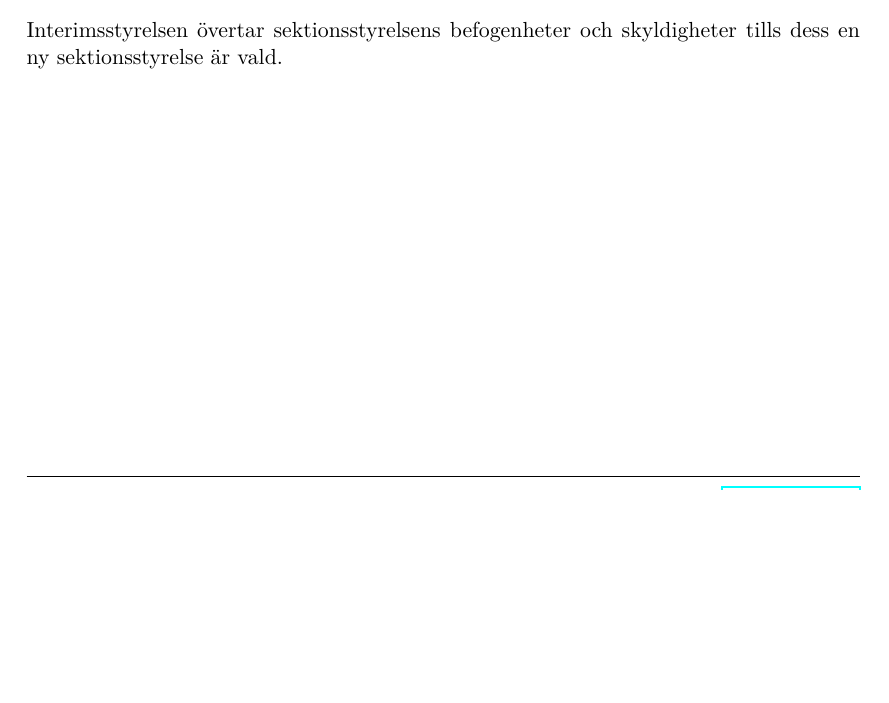
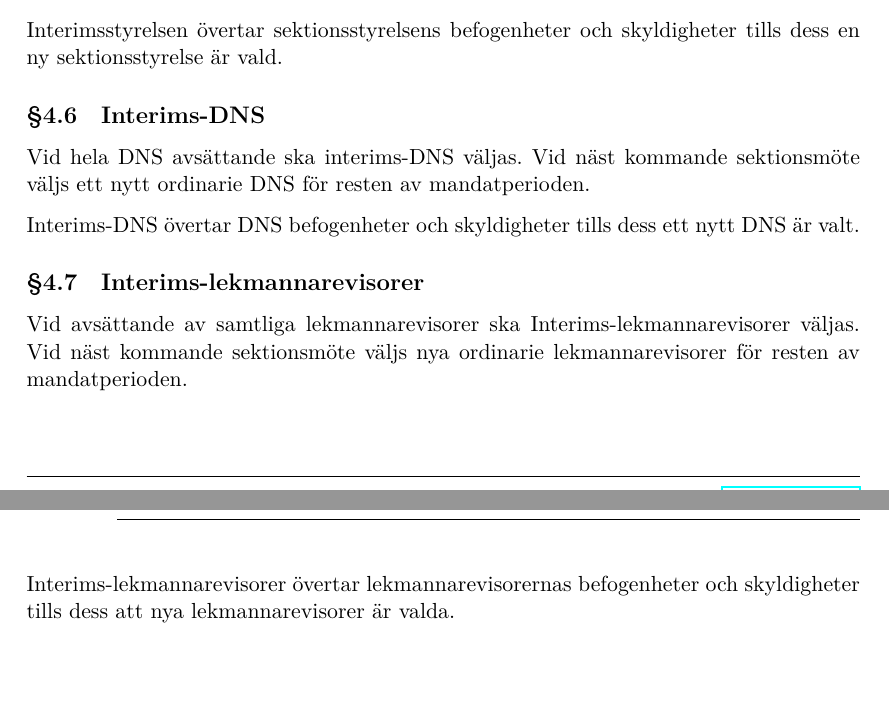
Before and after one commit to dtekcth/styrdokument, a LaTeX document (stadgar/stadgar.tex): part of page 8 of 22 before the commit and two parts of pages 8 and 9 of 23 after it, the two joined at a grey line, cut so that both start at the same text, the shorter picture padded with empty space. Compiled offline with XeLaTeX.

Commit message:
interim dns och lekmannarevisorer

```diff
--- a/stadgar/stadgar.tex
+++ b/stadgar/stadgar.tex
@@ -149,6 +149,16 @@ Interimssektionsstyrelsen utfärdar kallelse till extra sektionsmöte där ny or
 Detta sektionsmöte ska hållas inom 15 läsdagar från det sektionsmöte då interimssektionsstyrelsen valdes och under ordinarie terminstid.
 
 Interimsstyrelsen övertar sektionsstyrelsens befogenheter och skyldigheter tills dess en ny sektionsstyrelse är vald.
+\subsection{Interims-DNS}
+Vid hela DNS avsättande ska interims-DNS väljas.
+Vid näst kommande sektionsmöte väljs ett nytt ordinarie DNS för resten av mandatperioden.
+
+Interims-DNS övertar DNS befogenheter och skyldigheter tills dess ett nytt DNS är valt.
+\subsection{Interims-lekmannarevisorer}
+Vid avsättande av samtliga lekmannarevisorer ska Interims-lekmannarevisorer väljas.
+Vid näst kommande sektionsmöte väljs nya ordinarie lekmannarevisorer för resten av mandatperioden.
+
+Interims-lekmannarevisorer övertar lekmannarevisorernas befogenheter och skyldigheter tills dess att nya lekmannarevisorer är valda.
 \newpage
 
 %Sektionsmötet%%%%%%%%%%%%%%%%%%%%%%%%%%%%%%%%%%%%%%%%%%%%%%%%%%%%%%%%%
```
Also changed, not shown: 1 other file.
